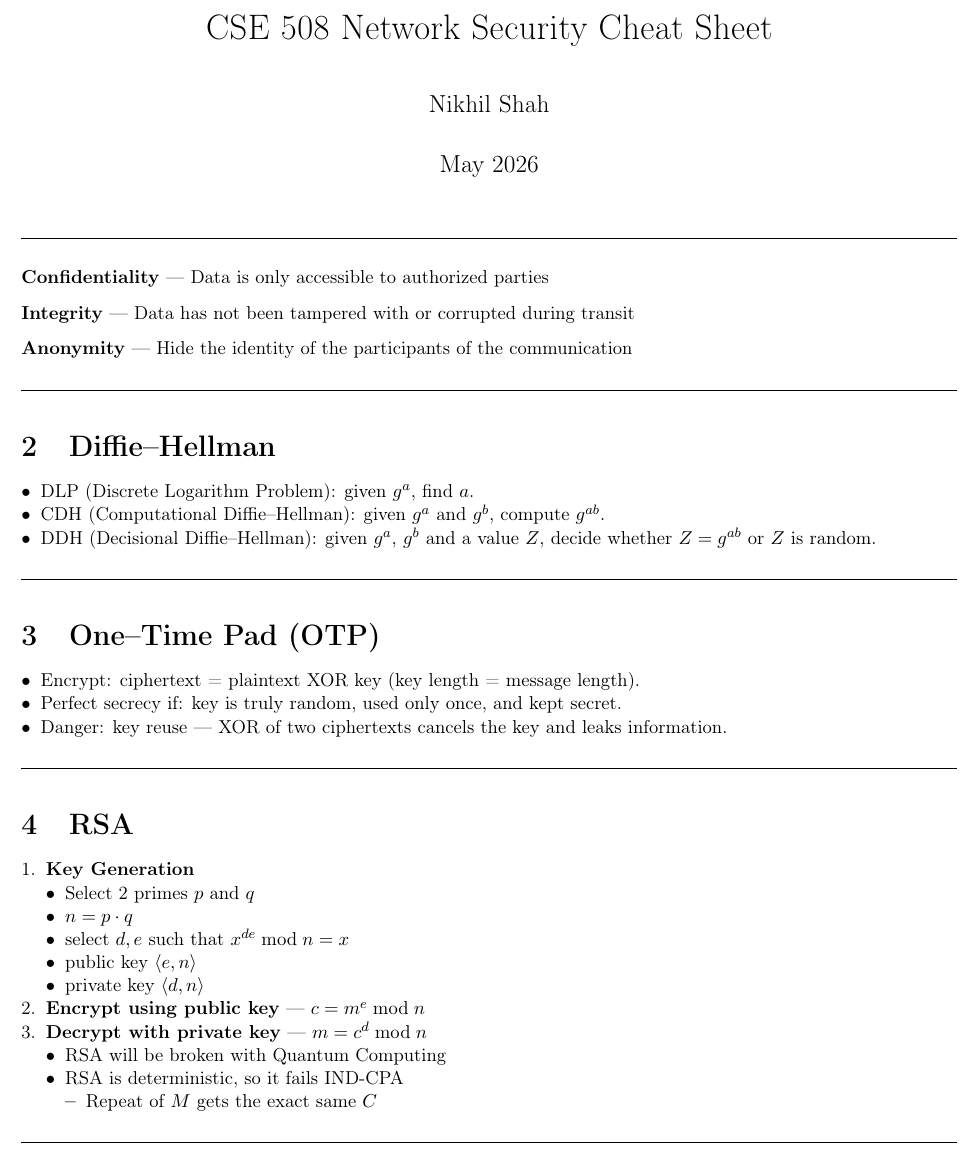
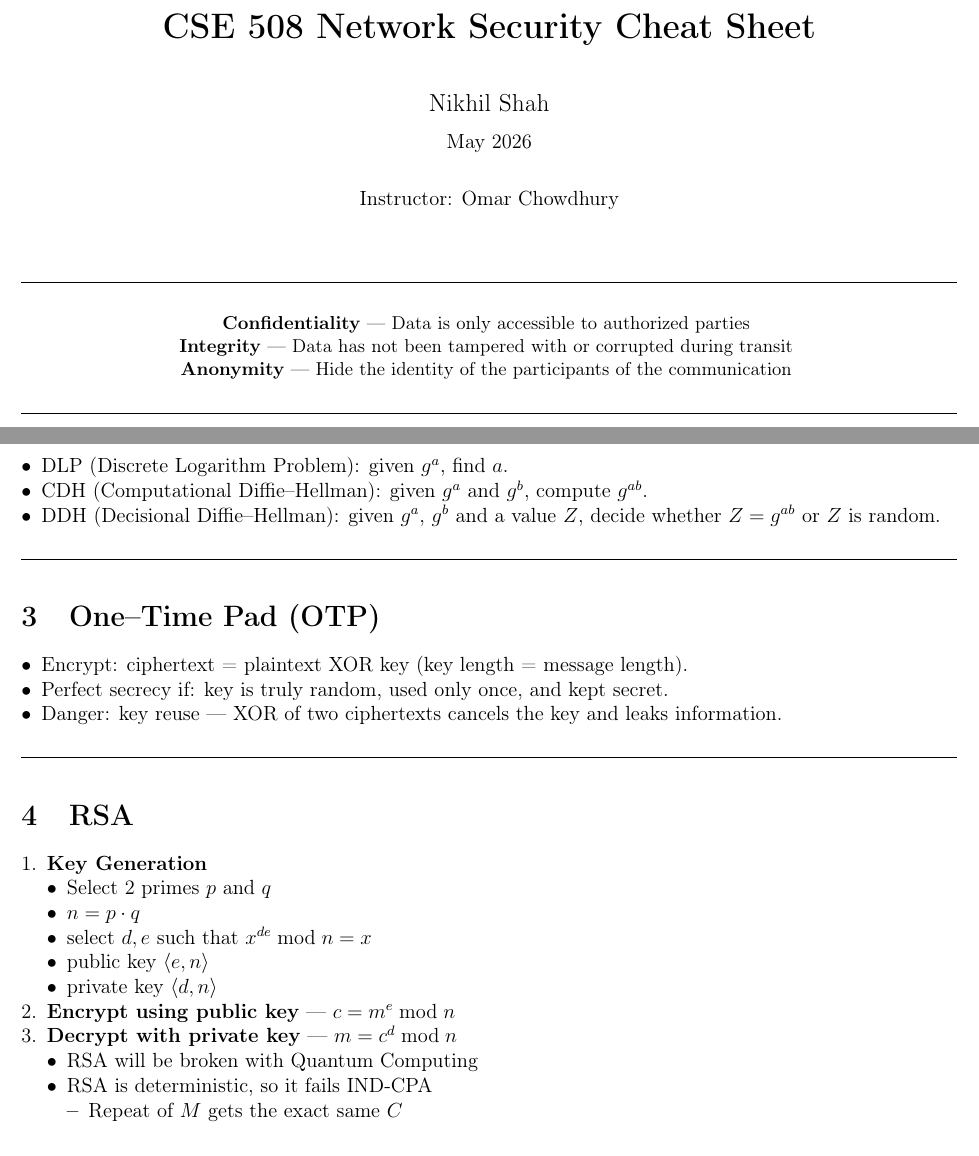
Before and after one commit to n-man13/NotesAndSuch, a LaTeX document (StonyBrook/NetworkSecurity/CSE508/FinalCheatSheetCursor.tex): part of page 4 of 15 before the commit and two parts of pages 1 and 4 of 16 after it, the two joined at a grey line, cut so that both start at the same text. Compiled offline with pdfLaTeX.

Commit message:
added a title page

```diff
--- a/StonyBrook/NetworkSecurity/CSE508/FinalCheatSheetCursor.tex
+++ b/StonyBrook/NetworkSecurity/CSE508/FinalCheatSheetCursor.tex
@@ -21,6 +21,27 @@
 \date{May 2026}
 
 \begin{document}
+\begin{titlepage}
+\centering
+{\LARGE\bfseries CSE 508 Network Security Cheat Sheet\par}
+\vspace{1.5em}
+{\large Nikhil Shah\par}
+{\normalsize May 2026\par}
+\vspace{1em}
+{\normalsize Instructor: Omar Chowdhury\par}
+\vspace{2em}
+\hrulefill\par
+\vspace{0.8em}
+{\small
+\begin{tabular}{c}
+\textbf{Confidentiality}\index{confidentiality} --- Data is only accessible to authorized parties \\
+\textbf{Integrity}\index{integrity} --- Data has not been tampered with or corrupted during transit \\
+\textbf{Anonymity}\index{anonymity} --- Hide the identity of the participants of the communication
+\end{tabular}
+}
+\par\vspace{0.8em}\hrulefill
+\end{titlepage}
+
 \renewcommand{\contentsname}{Table of Contents}
 {\footnotesize\setlength{\parskip}{0.35ex}\tableofcontents}
 \clearpage
@@ -78,22 +99,6 @@
   \item \textbf{IND-CPA}: deterministic public-key encryption (naive RSA) fails; use proper padding/hybrid schemes; OTP gives perfect secrecy only with ideal key management.
   \item \textbf{Network controls vs threat}: DNSSEC $\Rightarrow$ integrity/authentication of DNS data, not privacy (pair with DoH/DoT); RPKI $\Rightarrow$ origin validation for BGP prefixes, not full path attestation; WAFs and rate limits $\Rightarrow$ application-layer DoS.
 \end{itemize}
-
-\clearpage
-
-\maketitle
-\small
-
-\hrulefill
-\medskip
-
-\textbf{Confidentiality}\index{confidentiality} --- Data is only accessible to authorized parties
-
-\textbf{Integrity}\index{integrity} --- Data has not been tampered with or corrupted during transit
-
-\textbf{Anonymity}\index{anonymity} --- Hide the identity of the participants of the communication
-
-\hrulefill
 
 \section{Diffie--Hellman}
 \index{Diffie--Hellman}\index{DLP (discrete logarithm problem)}\index{CDH (computational Diffie--Hellman)}\index{DDH (decisional Diffie--Hellman)}
```
Also changed, not shown: StonyBrook/NetworkSecurity/CSE508/FinalCheatSheetCursor.pdf.
